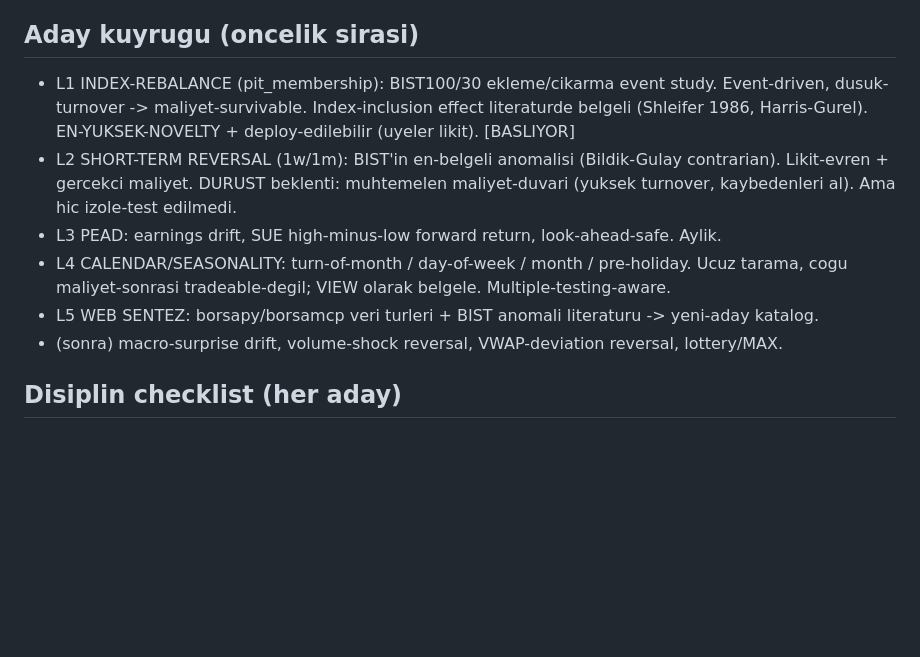
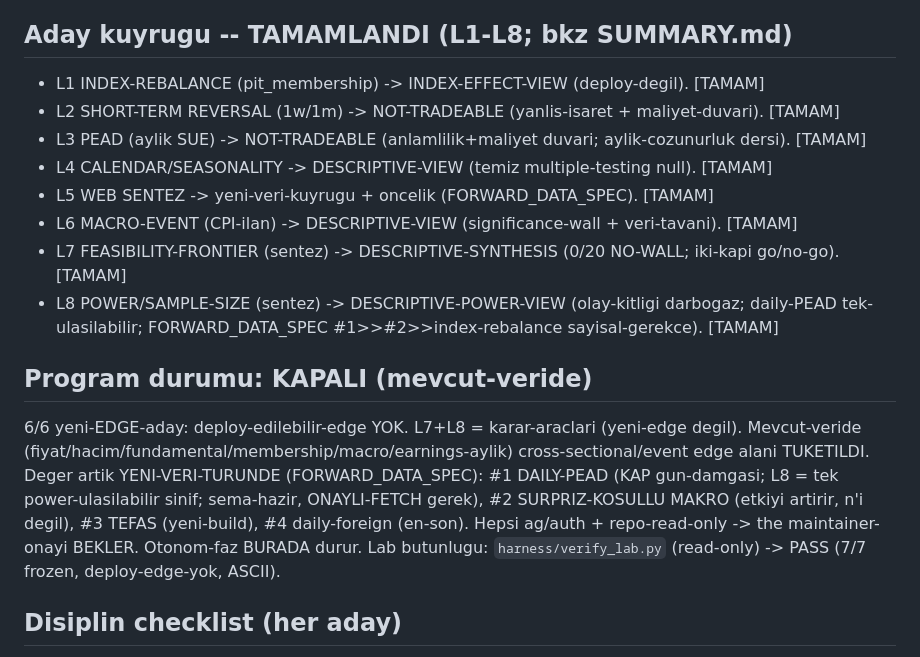
Before and after one commit to caganco/bist-trading-system, a Markdown page: lab-demo-goal/notes/AGENDA.md, the part around the change. Drawn GitHub-style; blank space fills up the shorter version.

Commit message:
lab: update AGENDA to final closed state (L1-L8 complete)
Candidate queue done; program closed on existing data (6/6 no deployable edge,
L7/L8 are decision tools). Value now in new data types (FORWARD_DATA_SPEC),
all gated behind Cagan approval (network/auth + read-only). Notes verify_lab.py PASS.

```diff
--- a/lab-demo-goal/notes/AGENDA.md
+++ b/lab-demo-goal/notes/AGENDA.md
@@ -29,18 +29,25 @@ anlamlilik-vs-maliyet duvari ayrimi, look-ahead-safe ZORUNLU, ASCII.
 - trend_v1_ohlcv: 89 sembol full OHLCV (gap/range studies, ama dar evren).
 - exposure: gold_tl (2023+), tlref, tufe, xu100 (2019+).
 
-## Aday kuyrugu (oncelik sirasi)
-- L1 INDEX-REBALANCE (pit_membership): BIST100/30 ekleme/cikarma event study. Event-driven,
-  dusuk-turnover -> maliyet-survivable. Index-inclusion effect literaturde belgeli (Shleifer
-  1986, Harris-Gurel). EN-YUKSEK-NOVELTY + deploy-edilebilir (uyeler likit). [BASLIYOR]
-- L2 SHORT-TERM REVERSAL (1w/1m): BIST'in en-belgeli anomalisi (Bildik-Gulay contrarian).
-  Likit-evren + gercekci maliyet. DURUST beklenti: muhtemelen maliyet-duvari (yuksek turnover,
-  kaybedenleri al). Ama hic izole-test edilmedi.
-- L3 PEAD: earnings drift, SUE high-minus-low forward return, look-ahead-safe. Aylik.
-- L4 CALENDAR/SEASONALITY: turn-of-month / day-of-week / month / pre-holiday. Ucuz tarama,
-  cogu maliyet-sonrasi tradeable-degil; VIEW olarak belgele. Multiple-testing-aware.
-- L5 WEB SENTEZ: borsapy/borsamcp veri turleri + BIST anomali literaturu -> yeni-aday katalog.
-- (sonra) macro-surprise drift, volume-shock reversal, VWAP-deviation reversal, lottery/MAX.
+## Aday kuyrugu -- TAMAMLANDI (L1-L8; bkz SUMMARY.md)
+- L1 INDEX-REBALANCE (pit_membership) -> INDEX-EFFECT-VIEW (deploy-degil). [TAMAM]
+- L2 SHORT-TERM REVERSAL (1w/1m) -> NOT-TRADEABLE (yanlis-isaret + maliyet-duvari). [TAMAM]
+- L3 PEAD (aylik SUE) -> NOT-TRADEABLE (anlamlilik+maliyet duvari; aylik-cozunurluk dersi). [TAMAM]
+- L4 CALENDAR/SEASONALITY -> DESCRIPTIVE-VIEW (temiz multiple-testing null). [TAMAM]
+- L5 WEB SENTEZ -> yeni-veri-kuyrugu + oncelik (FORWARD_DATA_SPEC). [TAMAM]
+- L6 MACRO-EVENT (CPI-ilan) -> DESCRIPTIVE-VIEW (significance-wall + veri-tavani). [TAMAM]
+- L7 FEASIBILITY-FRONTIER (sentez) -> DESCRIPTIVE-SYNTHESIS (0/20 NO-WALL; iki-kapi go/no-go). [TAMAM]
+- L8 POWER/SAMPLE-SIZE (sentez) -> DESCRIPTIVE-POWER-VIEW (olay-kitligi darbogaz; daily-PEAD
+  tek-ulasilabilir; FORWARD_DATA_SPEC #1>>#2>>index-rebalance sayisal-gerekce). [TAMAM]
+
+## Program durumu: KAPALI (mevcut-veride)
+6/6 yeni-EDGE-aday: deploy-edilebilir-edge YOK. L7+L8 = karar-araclari (yeni-edge degil).
+Mevcut-veride (fiyat/hacim/fundamental/membership/macro/earnings-aylik) cross-sectional/event
+edge alani TUKETILDI. Deger artik YENI-VERI-TURUNDE (FORWARD_DATA_SPEC):
+  #1 DAILY-PEAD (KAP gun-damgasi; L8 = tek power-ulasilabilir sinif; sema-hazir, ONAYLI-FETCH gerek),
+  #2 SURPRIZ-KOSULLU MAKRO (etkiyi artirir, n'i degil), #3 TEFAS (yeni-build), #4 daily-foreign (en-son).
+Hepsi ag/auth + repo-read-only -> the maintainer-onayi BEKLER. Otonom-faz BURADA durur.
+Lab butunlugu: `harness/verify_lab.py` (read-only) -> PASS (7/7 frozen, deploy-edge-yok, ASCII).
 
 ## Disiplin checklist (her aday)
 1. Stage-0 dondur (hipotez, pencere, evren, maliyet, keep-bar, DURUST beklenti) SONUCTAN ONCE.
```
